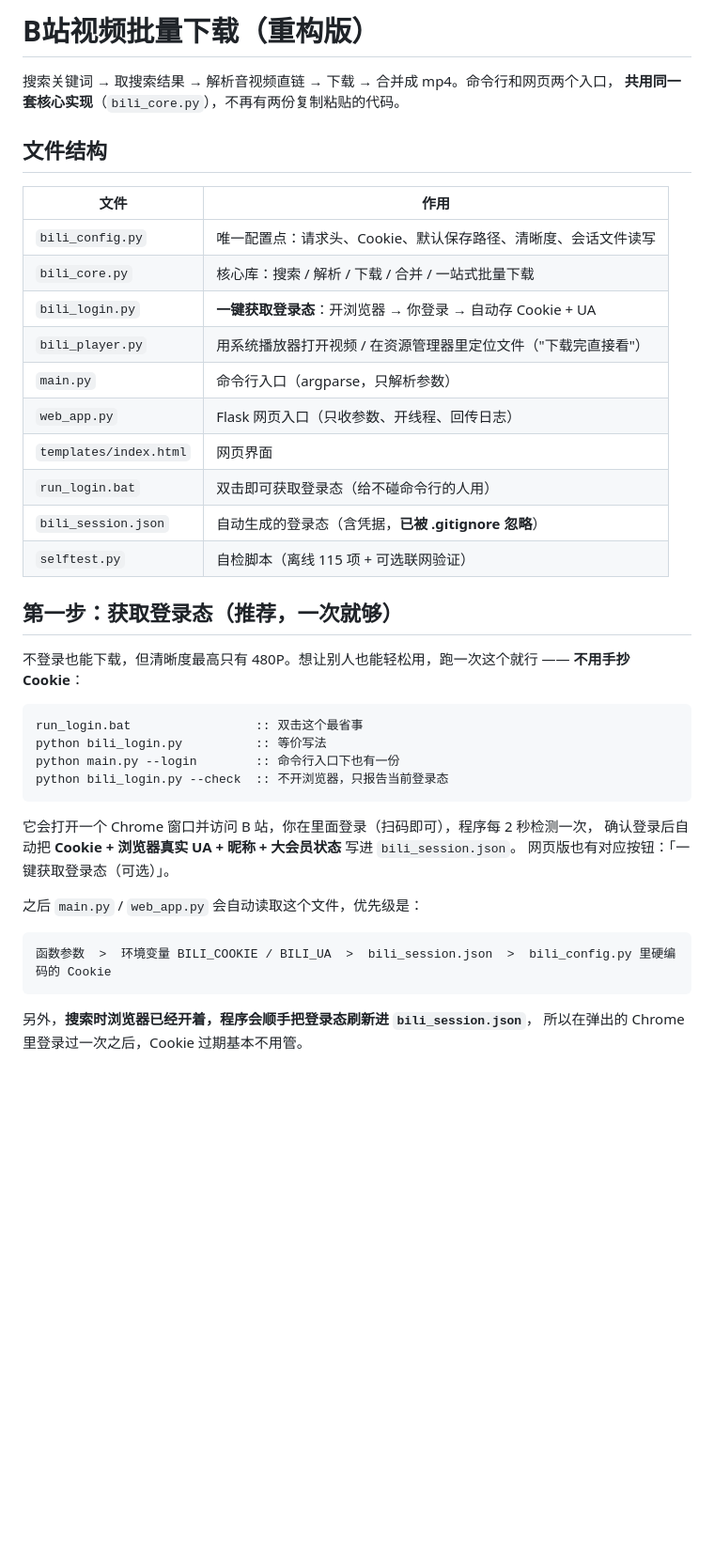
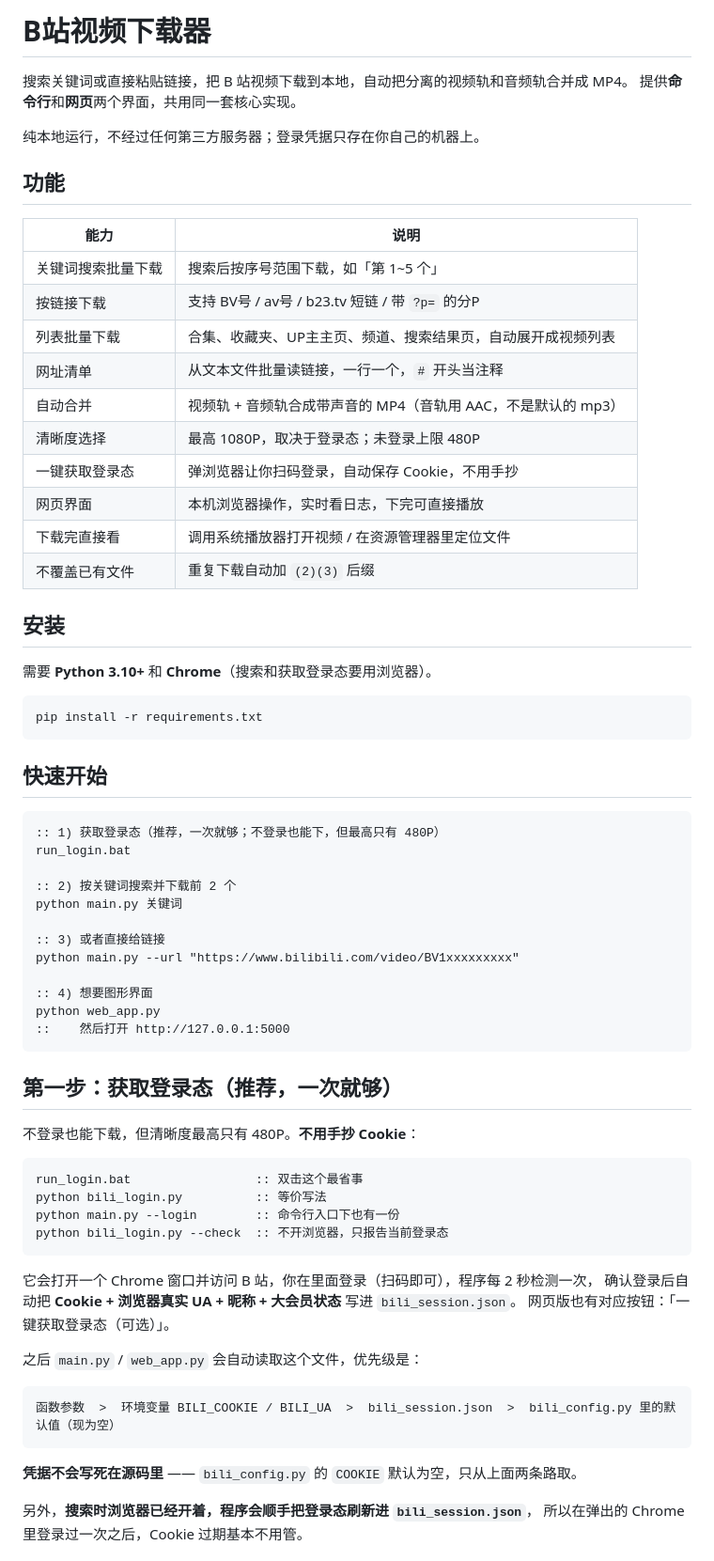
Before and after one commit to Seeing-Off-a-Friend/bili-workspace, a Markdown page: bili-downloader/README.md, the part around one of its changes. Shown at 94% size. GitHub-like rendering; blank space fills up the shorter version.

````diff
--- a/bili-downloader/README.md
+++ b/bili-downloader/README.md
@@ -1,27 +1,53 @@
-# B站视频批量下载（重构版）
+# B站视频下载器
 
-搜索关键词 → 取搜索结果 → 解析音视频直链 → 下载 → 合并成 mp4。命令行和网页两个入口，
-**共用同一套核心实现**（`bili_core.py`），不再有两份复制粘贴的代码。
+搜索关键词或直接粘贴链接，把 B 站视频下载到本地，自动把分离的视频轨和音频轨合并成 MP4。
+提供**命令行**和**网页**两个界面，共用同一套核心实现。
 
-## 文件结构
+纯本地运行，不经过任何第三方服务器；登录凭据只存在你自己的机器上。
 
-| 文件 | 作用 |
+## 功能
+
+| 能力 | 说明 |
 | --- | --- |
-| `bili_config.py` | 唯一配置点：请求头、Cookie、默认保存路径、清晰度、会话文件读写 |
-| `bili_core.py` | 核心库：搜索 / 解析 / 下载 / 合并 / 一站式批量下载 |
-| `bili_login.py` | **一键获取登录态**：开浏览器 → 你登录 → 自动存 Cookie + UA |
-| `bili_player.py` | 用系统播放器打开视频 / 在资源管理器里定位文件（"下载完直接看"） |
-| `main.py` | 命令行入口（argparse，只解析参数） |
-| `web_app.py` | Flask 网页入口（只收参数、开线程、回传日志） |
-| `templates/index.html` | 网页界面 |
-| `run_login.bat` | 双击即可获取登录态（给不碰命令行的人用） |
-| `bili_session.json` | 自动生成的登录态（含凭据，**已被 .gitignore 忽略**） |
-| `selftest.py` | 自检脚本（离线 115 项 + 可选联网验证） |
+| 关键词搜索批量下载 | 搜索后按序号范围下载，如「第 1~5 个」 |
+| 按链接下载 | 支持 BV号 / av号 / b23.tv 短链 / 带 `?p=` 的分P |
+| 列表批量下载 | 合集、收藏夹、UP主主页、频道、搜索结果页，自动展开成视频列表 |
+| 网址清单 | 从文本文件批量读链接，一行一个，`#` 开头当注释 |
+| 自动合并 | 视频轨 + 音频轨合成带声音的 MP4（音轨用 AAC，不是默认的 mp3） |
+| 清晰度选择 | 最高 1080P，取决于登录态；未登录上限 480P |
+| 一键获取登录态 | 弹浏览器让你扫码登录，自动保存 Cookie，不用手抄 |
+| 网页界面 | 本机浏览器操作，实时看日志，下完可直接播放 |
+| 下载完直接看 | 调用系统播放器打开视频 / 在资源管理器里定位文件 |
+| 不覆盖已有文件 | 重复下载自动加 `(2)(3)` 后缀 |
+
+## 安装
+
+需要 **Python 3.10+** 和 **Chrome**（搜索和获取登录态要用浏览器）。
+
+```bat
+pip install -r requirements.txt
+```
+
+## 快速开始
+
+```bat
+:: 1) 获取登录态（推荐，一次就够；不登录也能下，但最高只有 480P）
+run_login.bat
+
+:: 2) 按关键词搜索并下载前 2 个
+python main.py 关键词
+
+:: 3) 或者直接给链接
+python main.py --url "https://www.bilibili.com/video/BV1xxxxxxxxx"
+
+:: 4) 想要图形界面
+python web_app.py
+::    然后打开 http://127.0.0.1:5000
+```
 
 ## 第一步：获取登录态（推荐，一次就够）
 
-不登录也能下载，但清晰度最高只有 480P。想让别人也能轻松用，跑一次这个就行 ——
-**不用手抄 Cookie**：
+不登录也能下载，但清晰度最高只有 480P。**不用手抄 Cookie**：
 
 ```bat
 run_login.bat                 :: 双击这个最省事
@@ -37,8 +63,10 @@ python bili_login.py --check  :: 不开浏览器，只报告当前登录态
 之后 `main.py` / `web_app.py` 会自动读取这个文件，优先级是：
 
 ```
-函数参数  >  环境变量 BILI_COOKIE / BILI_UA  >  bili_session.json  >  bili_config.py 里硬编码的 Cookie
+函数参数  >  环境变量 BILI_COOKIE / BILI_UA  >  bili_session.json  >  bili_config.py 里的默认值（现为空）
 ```
+
+**凭据不会写死在源码里** —— `bili_config.py` 的 `COOKIE` 默认为空，只从上面两条路取。
 
 另外，**搜索时浏览器已经开着，程序会顺手把登录态刷新进 `bili_session.json`**，
 所以在弹出的 Chrome 里登录过一次之后，Cookie 过期基本不用管。
````
Also changed, not shown: other parts of bili-downloader/README.md (+38 -24 lines).
